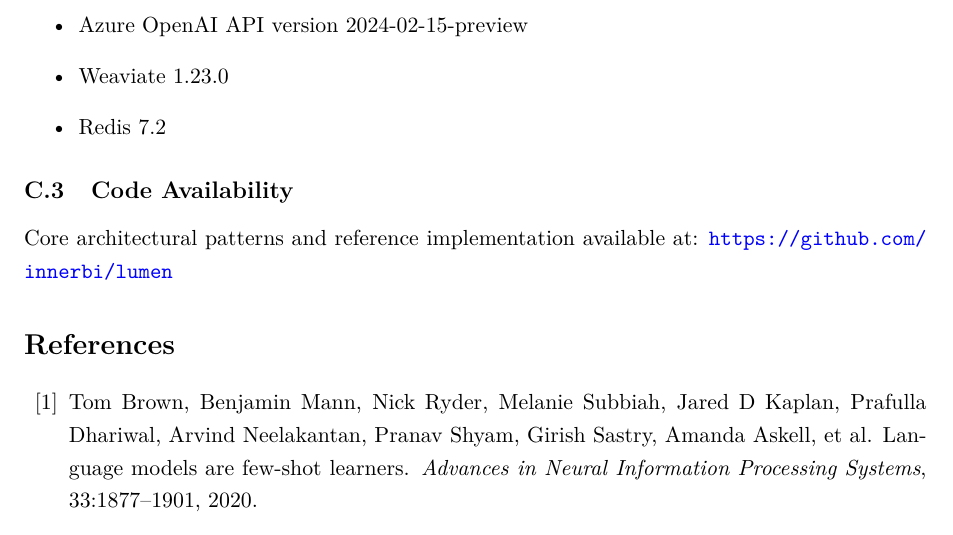
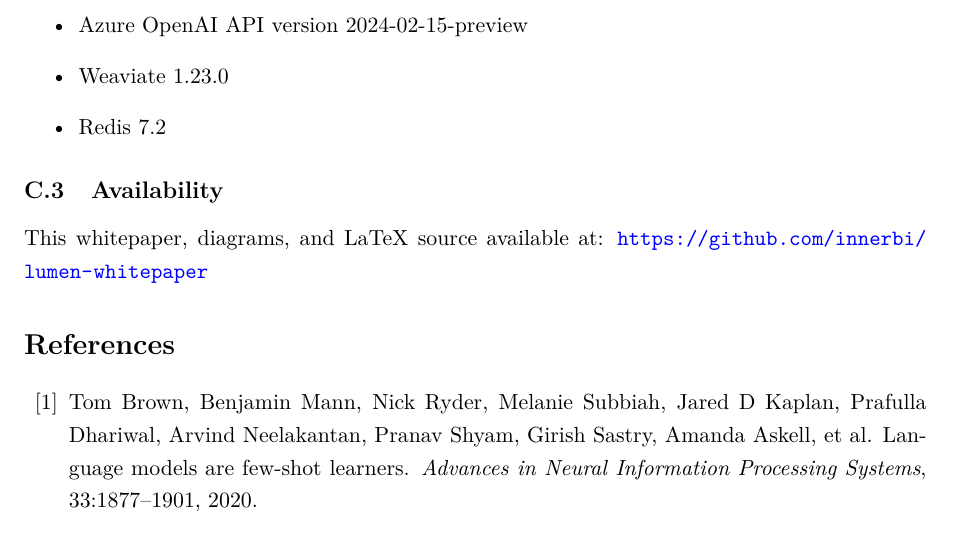
Before and after one commit to innerbi/lumen-whitepaper, a LaTeX paper (arxiv/arxiv_lumen_whitepaper.tex): part of page 32 of 33, cut so that both start at the same text. Compiled offline with pdfLaTeX.

Commit message:
Fix: update availability section - whitepaper repo, not code

```diff
--- a/arxiv/arxiv_lumen_whitepaper.tex
+++ b/arxiv/arxiv_lumen_whitepaper.tex
@@ -1086,10 +1086,10 @@ provided $\eta < \frac{1}{2\lambda_{\max}}$ for stability.
     \item Redis 7.2
 \end{itemize}
 
-\subsection{Code Availability}
+\subsection{Availability}
 
-Core architectural patterns and reference implementation available at:
-\url{https://github.com/innerbi/lumen}
+This whitepaper, diagrams, and LaTeX source available at:
+\url{https://github.com/innerbi/lumen-whitepaper}
 
 % ============================================================================
 % REFERENCES
```
